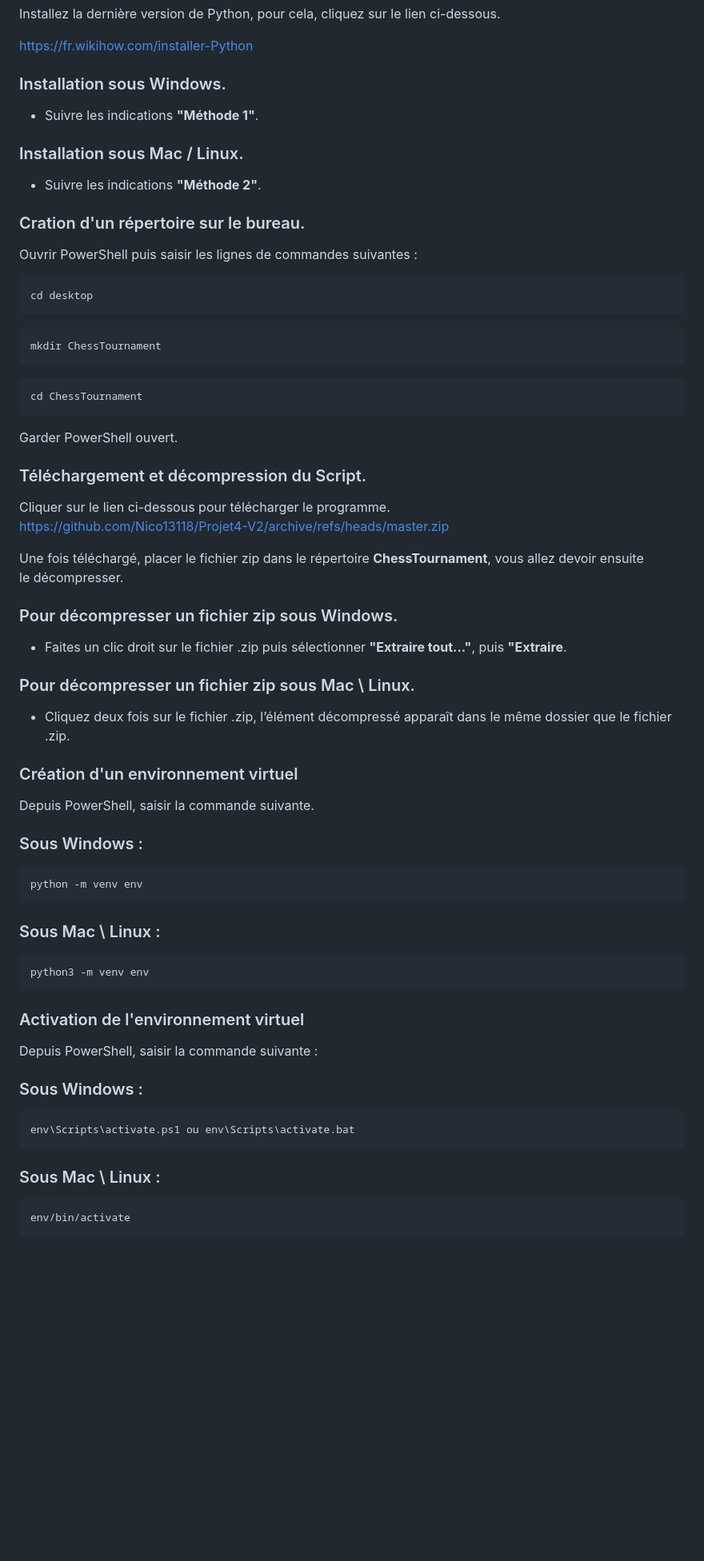
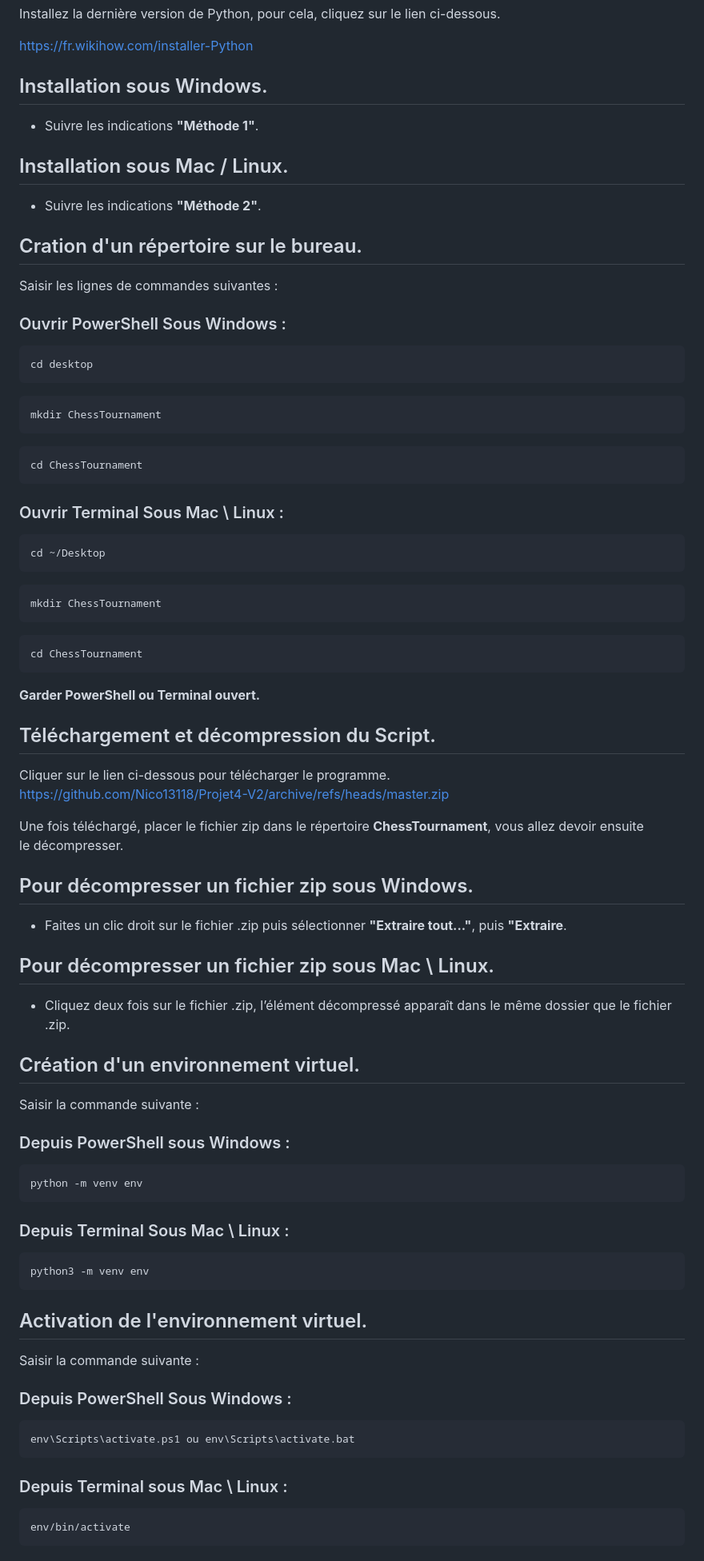
Before and after one commit to Nico13118/Projet4-V2, a Markdown page: README.md, the part around the change printed below. Shown: that part at 80% size. Drawn GitHub-style; blank space fills up the shorter version.

Commit message:
Amélioration du fichier README

````diff
--- a/README.md
+++ b/README.md
@@ -64,18 +64,29 @@ Installez la dernière version de Python, pour cela, cliquez sur le lien ci-dess
 
 <https://fr.wikihow.com/installer-Python>
 
-### Installation sous Windows.
+## Installation sous Windows.
 - Suivre les indications **"Méthode 1"**.
 
-### Installation sous Mac / Linux.
+## Installation sous Mac / Linux.
 - Suivre les indications **"Méthode 2"**.
 
-### Cration d'un répertoire sur le bureau.
-Ouvrir PowerShell puis saisir les lignes de commandes suivantes :
+## Cration d'un répertoire sur le bureau.
+Saisir les lignes de commandes suivantes :
+
+### Ouvrir PowerShell Sous Windows :
 ```sh
 cd desktop
    ```
-
+```sh
+mkdir ChessTournament
+   ```
+```sh
+cd ChessTournament
+   ```
+### Ouvrir Terminal Sous Mac \ Linux :
+```sh
+cd ~/Desktop
+   ```
 ```sh
 mkdir ChessTournament
    ```
@@ -83,49 +94,46 @@ mkdir ChessTournament
 cd ChessTournament
    ```
 
+**Garder PowerShell ou Terminal ouvert.**
 
-Garder PowerShell ouvert.
-
-### Téléchargement et décompression du Script.
+## Téléchargement et décompression du Script.
 Cliquer sur le lien ci-dessous pour télécharger le programme.
 <https://github.com/Nico13118/Projet4-V2/archive/refs/heads/master.zip>
 
 Une fois téléchargé, placer le fichier zip dans le répertoire **ChessTournament**, vous allez devoir ensuite
 le décompresser.
 
-### Pour décompresser un fichier zip sous Windows.
+## Pour décompresser un fichier zip sous Windows.
 - Faites un clic droit sur le fichier .zip puis sélectionner **"Extraire tout..."**, puis **"Extraire**.
 
 
-### Pour décompresser un fichier zip sous Mac \ Linux.
+## Pour décompresser un fichier zip sous Mac \ Linux.
 - Cliquez deux fois sur le fichier .zip, l’élément décompressé apparaît dans le même dossier que le fichier .zip.
 
 
-### Création d'un environnement virtuel
+## Création d'un environnement virtuel.
+Saisir la commande suivante :
 
-Depuis PowerShell, saisir la commande suivante.
-
-### Sous Windows :
+### Depuis PowerShell sous Windows :
 ```sh
 python -m venv env
    ```
 
-
-### Sous Mac \ Linux :
+### Depuis Terminal Sous Mac \ Linux :
 ```sh
 python3 -m venv env
    ```
 
-### Activation de l'environnement virtuel
+## Activation de l'environnement virtuel.
+Saisir la commande suivante :
 
-Depuis PowerShell, saisir la commande suivante :
-
-### Sous Windows :
+### Depuis PowerShell Sous Windows :
 
 ```sh
 env\Scripts\activate.ps1 ou env\Scripts\activate.bat
    ```
-### Sous Mac \ Linux :
+
+### Depuis Terminal sous Mac \ Linux :
 ```sh
 env/bin/activate
    ```
````
Also changed, not shown: other parts of README.md (+21 -12 lines).
